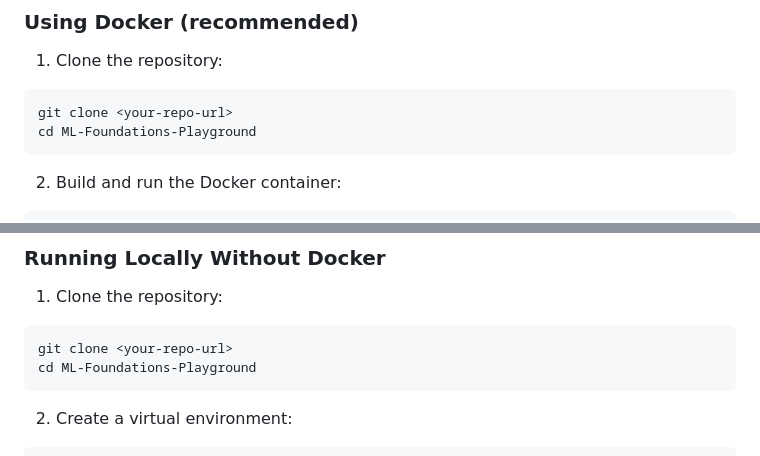
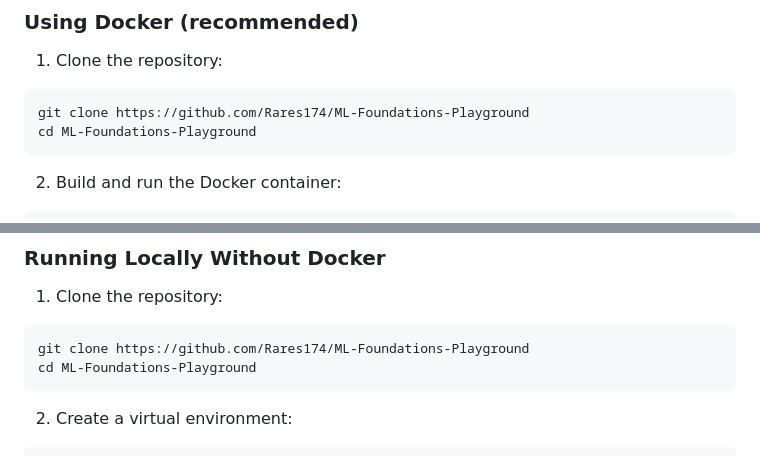
Before and after one commit to Rares174/ML-Foundations-Playground, a Markdown page: README.md, 2 parts joined by grey strips. GitHub-like rendering.

Commit message:
Updated cloning instructions

````diff
--- a/README.md
+++ b/README.md
@@ -47,7 +47,7 @@ Users can also upload their own CSV datasets for training models or clustering a
 1. Clone the repository:
 
 ```bash
-git clone <your-repo-url>
+git clone https://github.com/Rares174/ML-Foundations-Playground
 cd ML-Foundations-Playground
 ```
 
@@ -70,7 +70,7 @@ http://localhost:5000
 1. Clone the repository:
 
 ```bash
-git clone <your-repo-url>
+git clone https://github.com/Rares174/ML-Foundations-Playground
 cd ML-Foundations-Playground
 ```
 
````
